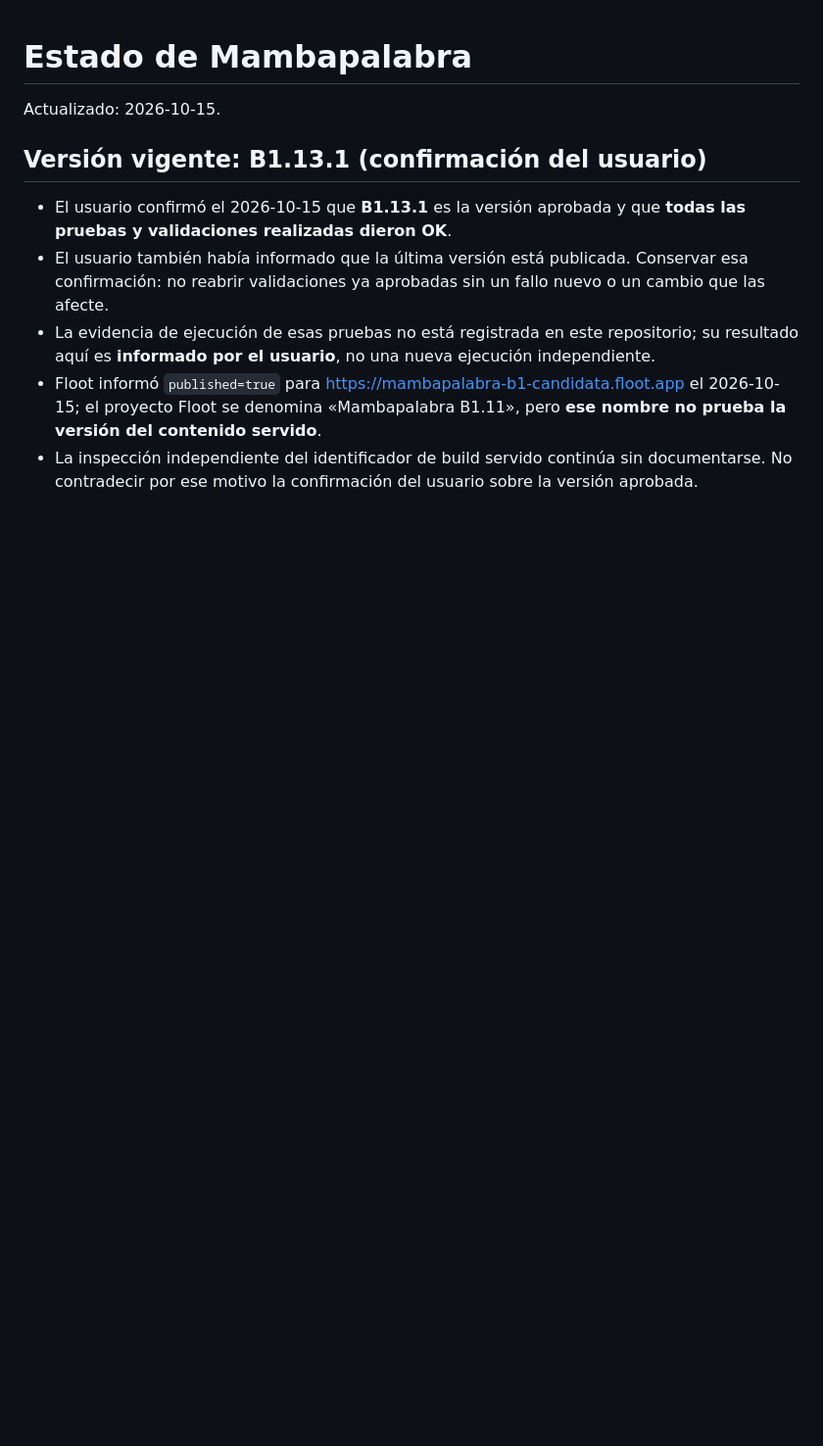
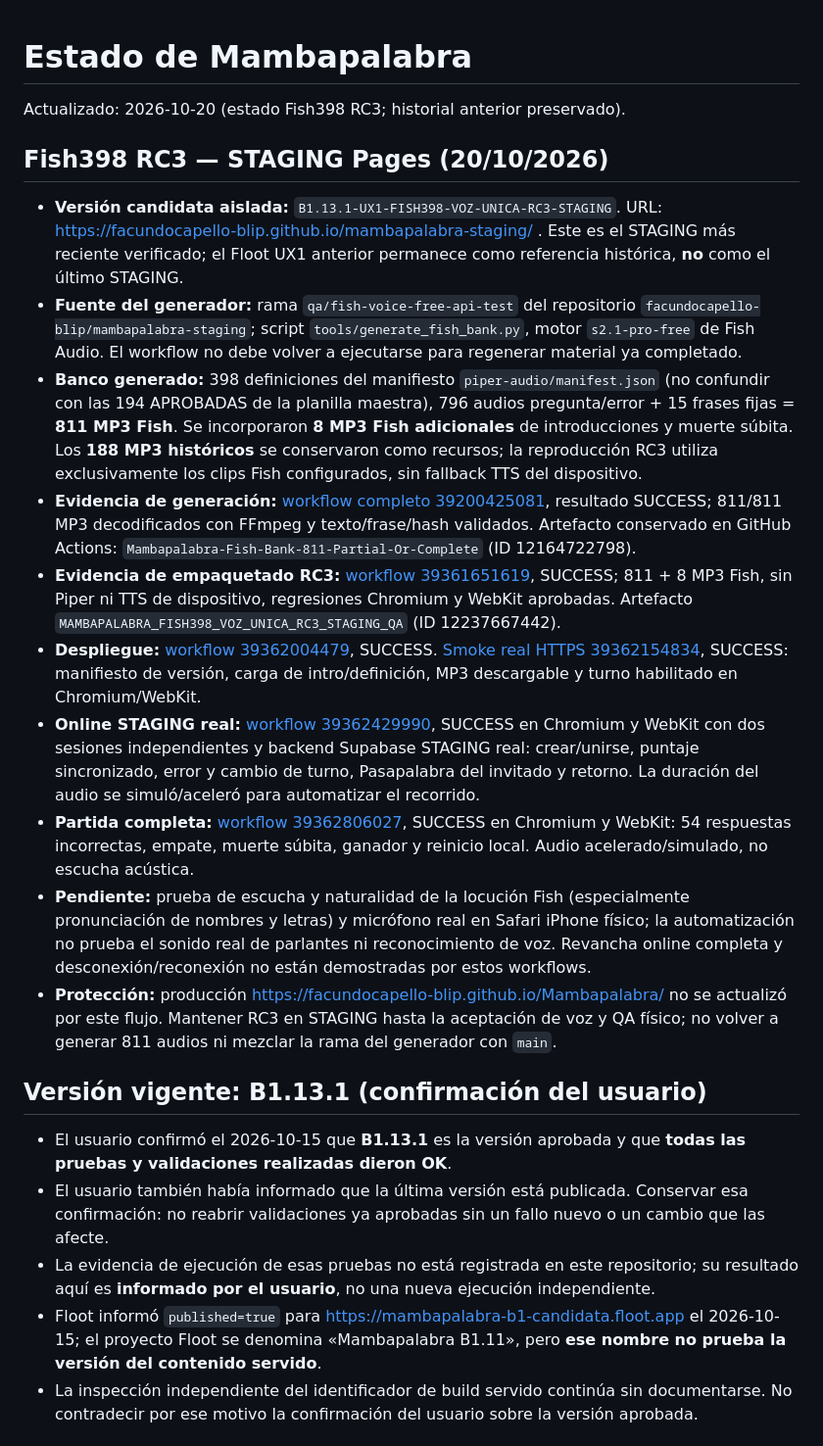
Before and after one commit to facundocapello-blip/Mambapalabra, a Markdown page: PROJECT_STATUS.md, the part around the change. Shown at 98% size. Rendered like a GitHub page; blank space fills up the shorter version.

Commit message:
docs: record Fish398 RC3 audio generation, live staging and QA evidence

```diff
--- a/PROJECT_STATUS.md
+++ b/PROJECT_STATUS.md
@@ -1,6 +1,19 @@
 # Estado de Mambapalabra
 
-Actualizado: 2026-10-15.
+Actualizado: 2026-10-20 (estado Fish398 RC3; historial anterior preservado).
+
+## Fish398 RC3 — STAGING Pages (20/10/2026)
+
+- **Versión candidata aislada:** `B1.13.1-UX1-FISH398-VOZ-UNICA-RC3-STAGING`. URL: https://facundocapello-blip.github.io/mambapalabra-staging/ . Este es el STAGING más reciente verificado; el Floot UX1 anterior permanece como referencia histórica, **no** como el último STAGING.
+- **Fuente del generador:** rama `qa/fish-voice-free-api-test` del repositorio `facundocapello-blip/mambapalabra-staging`; script `tools/generate_fish_bank.py`, motor `s2.1-pro-free` de Fish Audio. El workflow no debe volver a ejecutarse para regenerar material ya completado.
+- **Banco generado:** 398 definiciones del manifiesto `piper-audio/manifest.json` (no confundir con las 194 APROBADAS de la planilla maestra), 796 audios pregunta/error + 15 frases fijas = **811 MP3 Fish**. Se incorporaron **8 MP3 Fish adicionales** de introducciones y muerte súbita. Los **188 MP3 históricos** se conservaron como recursos; la reproducción RC3 utiliza exclusivamente los clips Fish configurados, sin fallback TTS del dispositivo.
+- **Evidencia de generación:** [workflow completo 39200425081](https://github.com/facundocapello-blip/mambapalabra-staging/actions/runs/39200425081), resultado SUCCESS; 811/811 MP3 decodificados con FFmpeg y texto/frase/hash validados. Artefacto conservado en GitHub Actions: `Mambapalabra-Fish-Bank-811-Partial-Or-Complete` (ID 12164722798).
+- **Evidencia de empaquetado RC3:** [workflow 39361651619](https://github.com/facundocapello-blip/mambapalabra-staging/actions/runs/39361651619), SUCCESS; 811 + 8 MP3 Fish, sin Piper ni TTS de dispositivo, regresiones Chromium y WebKit aprobadas. Artefacto `MAMBAPALABRA_FISH398_VOZ_UNICA_RC3_STAGING_QA` (ID 12237667442).
+- **Despliegue:** [workflow 39362004479](https://github.com/facundocapello-blip/mambapalabra-staging/actions/runs/39362004479), SUCCESS. [Smoke real HTTPS 39362154834](https://github.com/facundocapello-blip/mambapalabra-staging/actions/runs/39362154834), SUCCESS: manifiesto de versión, carga de intro/definición, MP3 descargable y turno habilitado en Chromium/WebKit.
+- **Online STAGING real:** [workflow 39362429990](https://github.com/facundocapello-blip/mambapalabra-staging/actions/runs/39362429990), SUCCESS en Chromium y WebKit con dos sesiones independientes y backend Supabase STAGING real: crear/unirse, puntaje sincronizado, error y cambio de turno, Pasapalabra del invitado y retorno. La duración del audio se simuló/aceleró para automatizar el recorrido.
+- **Partida completa:** [workflow 39362806027](https://github.com/facundocapello-blip/mambapalabra-staging/actions/runs/39362806027), SUCCESS en Chromium y WebKit: 54 respuestas incorrectas, empate, muerte súbita, ganador y reinicio local. Audio acelerado/simulado, no escucha acústica.
+- **Pendiente:** prueba de escucha y naturalidad de la locución Fish (especialmente pronunciación de nombres y letras) y micrófono real en Safari iPhone físico; la automatización no prueba el sonido real de parlantes ni reconocimiento de voz. Revancha online completa y desconexión/reconexión no están demostradas por estos workflows.
+- **Protección:** producción https://facundocapello-blip.github.io/Mambapalabra/ no se actualizó por este flujo. Mantener RC3 en STAGING hasta la aceptación de voz y QA físico; no volver a generar 811 audios ni mezclar la rama del generador con `main`.
 
 ## Versión vigente: B1.13.1 (confirmación del usuario)
 
```
